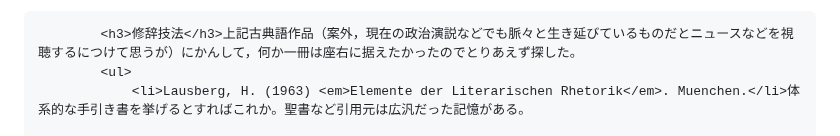
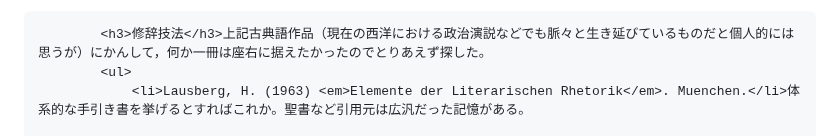
Before and after one commit to rintodo/rintodo.github.io, a Markdown page: humanities.md, the part around the change. Rendered like a GitHub page.

```diff
--- a/humanities.md
+++ b/humanities.md
@@ -28,7 +28,7 @@ publish: false
                 <li>Gildersleeve, B.L., G. Lodge (2009) <em>Gildersleeve's Latin Grammar</em>. rep. New York, NY.</li>ラテン語を読む際はこれが座右の書になる。辞書は OLD や Gaffiot など。
             </ul>
 
-            <h3>修辞技法</h3>上記古典語作品（案外，現在の政治演説などでも脈々と生き延びているものだとニュースなどを視聴するにつけて思うが）にかんして，何か一冊は座右に据えたかったのでとりあえず探した。
+            <h3>修辞技法</h3>上記古典語作品（現在の西洋における政治演説などでも脈々と生き延びているものだと個人的には思うが）にかんして，何か一冊は座右に据えたかったのでとりあえず探した。
             <ul>
                 <li>Lausberg, H. (1963) <em>Elemente der Literarischen Rhetorik</em>. Muenchen.</li>体系的な手引き書を挙げるとすればこれか。聖書など引用元は広汎だった記憶がある。
 
```
